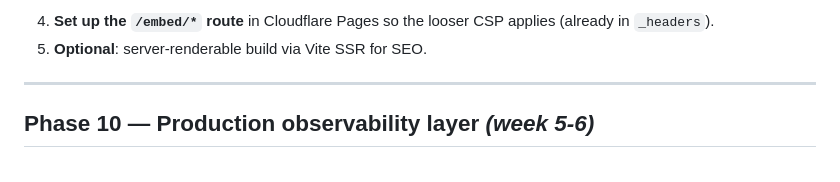
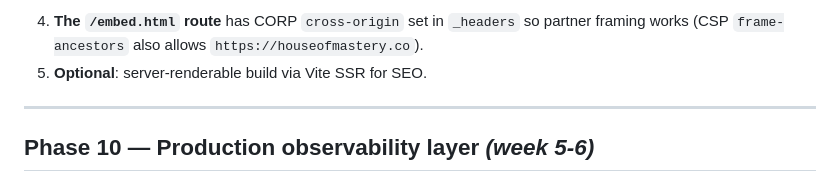
Before and after one commit to JMKing360/CLAUDE-LEARN-IT-, a Markdown page: MANUS-RUNBOOK.md, the part around one of its changes. GitHub-like rendering.

````diff
--- a/MANUS-RUNBOOK.md
+++ b/MANUS-RUNBOOK.md
@@ -348,5 +348,5 @@ The webhook URL is *not* a secret — it's an unauthenticated endpoint by design
    ```
-4. **Set up the `/embed/*` route** in Cloudflare Pages so the looser CSP applies (already in `_headers`).
+4. **The `/embed.html` route** has CORP `cross-origin` set in `_headers` so partner framing works (CSP `frame-ancestors` also allows `https://houseofmastery.co`).
 5. **Optional**: server-renderable build via Vite SSR for SEO.
 
 ---
````
Also changed, not shown: other parts of MANUS-RUNBOOK.md (+1 -1 lines), DEPLOY.md (+2 -2 lines).
